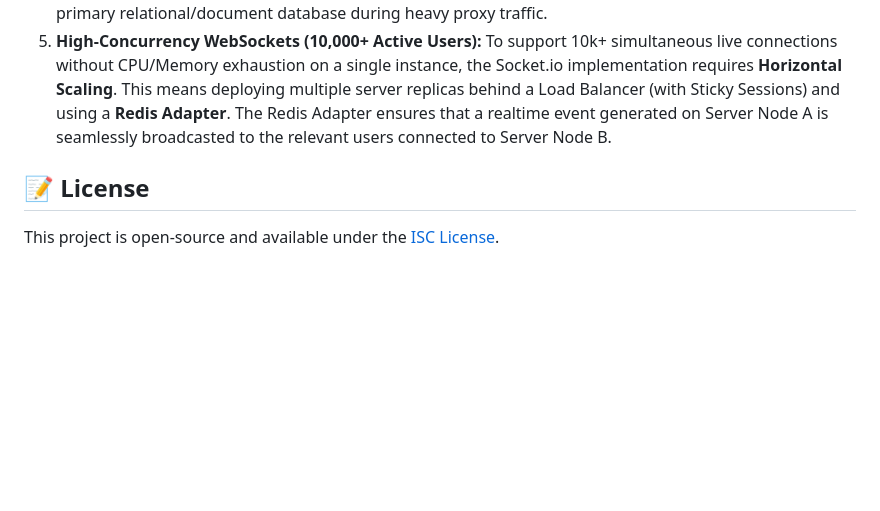
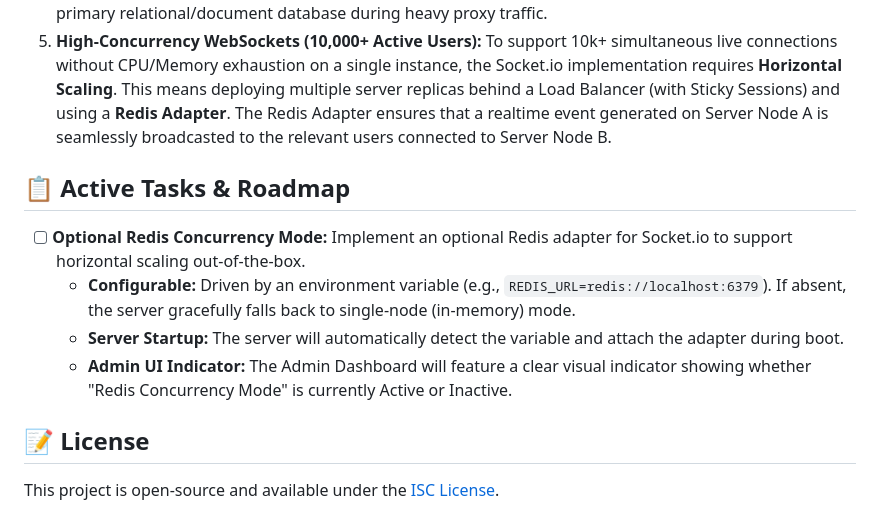
Before and after one commit to Itayp1/reqspace, a Markdown page: README.md, the part around the change. Drawn GitHub-style; blank space fills up the shorter version.

Commit message:
docs: add Optional Redis Concurrency Mode task to Roadmap

```diff
--- a/README.md
+++ b/README.md
@@ -123,6 +123,13 @@ To support enterprise-grade scale (e.g., **400k+ Workspaces, 2M+ Collections, 20
 4. **RBAC & Configuration Caching:** Frequently accessed data, such as workspace membership (roles) and system configurations, will be offloaded to an in-memory caching layer (or Redis) to reduce load on the primary relational/document database during heavy proxy traffic.
 5. **High-Concurrency WebSockets (10,000+ Active Users):** To support 10k+ simultaneous live connections without CPU/Memory exhaustion on a single instance, the Socket.io implementation requires **Horizontal Scaling**. This means deploying multiple server replicas behind a Load Balancer (with Sticky Sessions) and using a **Redis Adapter**. The Redis Adapter ensures that a realtime event generated on Server Node A is seamlessly broadcasted to the relevant users connected to Server Node B.
 
+## 📋 Active Tasks & Roadmap
+
+* [ ] **Optional Redis Concurrency Mode:** Implement an optional Redis adapter for Socket.io to support horizontal scaling out-of-the-box.
+  * **Configurable:** Driven by an environment variable (e.g., `REDIS_URL=redis://localhost:6379`). If absent, the server gracefully falls back to single-node (in-memory) mode.
+  * **Server Startup:** The server will automatically detect the variable and attach the adapter during boot.
+  * **Admin UI Indicator:** The Admin Dashboard will feature a clear visual indicator showing whether "Redis Concurrency Mode" is currently Active or Inactive.
+
 ## 📝 License
 
 This project is open-source and available under the [ISC License](LICENSE).
```
